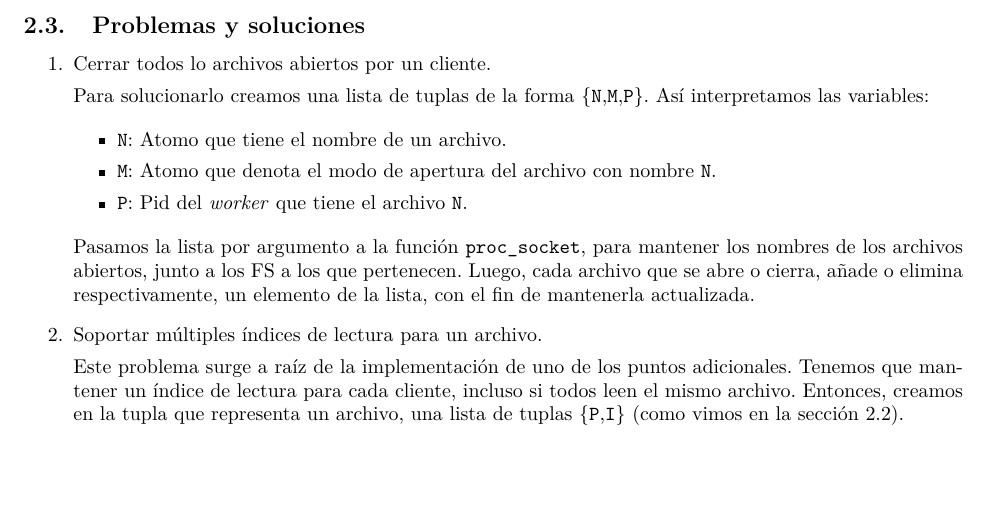
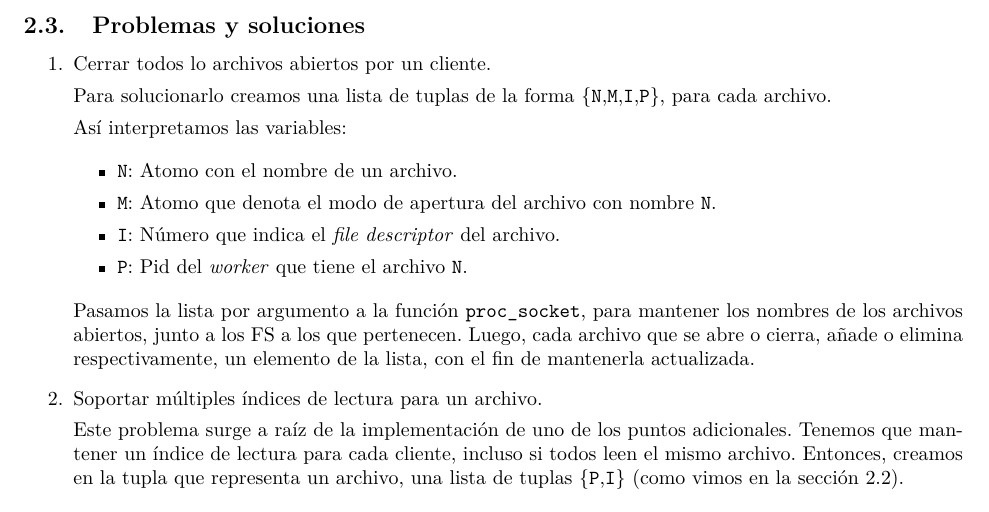
Before and after one commit to JoelCa/SO1, a LaTeX document (informe/informe.tex): part of page 4 of 4, cut so that both start at the same text, the shorter picture padded with empty space. Compiled offline with pdfLaTeX.

Commit message:
previo a terminar la 3º modificación

```diff
--- a/informe/informe.tex
+++ b/informe/informe.tex
@@ -210,11 +210,14 @@ En Erlang, realizamos los siguientes puntos adicionales.
 %
   \item Cerrar todos lo archivos abiertos por un cliente.
 
-  Para solucionarlo creamos una lista de tuplas de la forma \{\texttt{N},\texttt{M},\texttt{P}\}. Así interpretamos las variables:
+  Para solucionarlo creamos una lista de tuplas de la forma \{\texttt{N},\texttt{M},\texttt{I},\texttt{P}\}, para cada archivo.
+
+  Así interpretamos las variables:
 
   \begin{itemize}
-    \item \texttt{N}: Atomo que tiene el nombre de un archivo.
+    \item \texttt{N}: Atomo con el nombre de un archivo.
     \item \texttt{M}: Atomo que denota el modo de apertura del archivo con nombre \texttt{N}.
+    \item \texttt{I}: Número que indica el \textit{file descriptor} del archivo.
     \item \texttt{P}: Pid del \textit{worker} que tiene el archivo \texttt{N}.
   \end{itemize}
 
```
Also changed, not shown: 1 other file.
